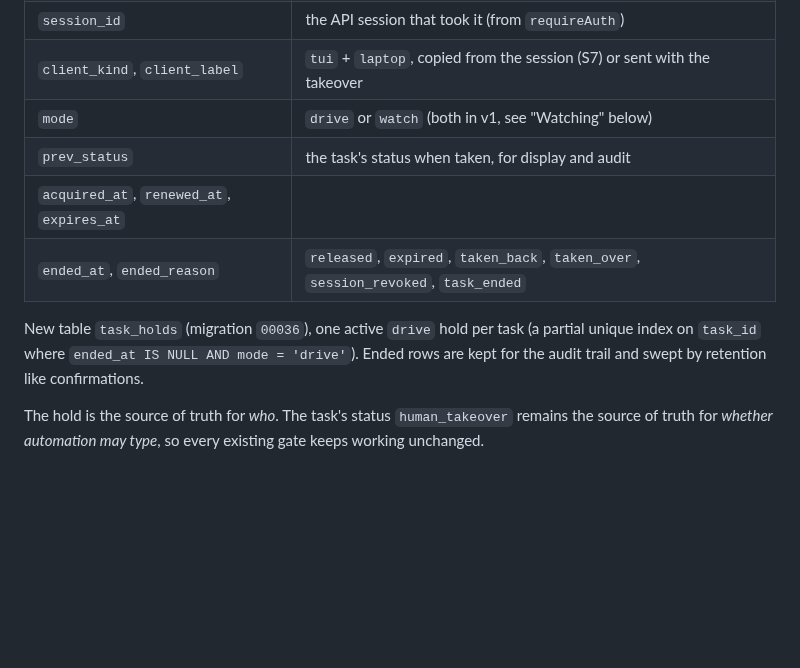
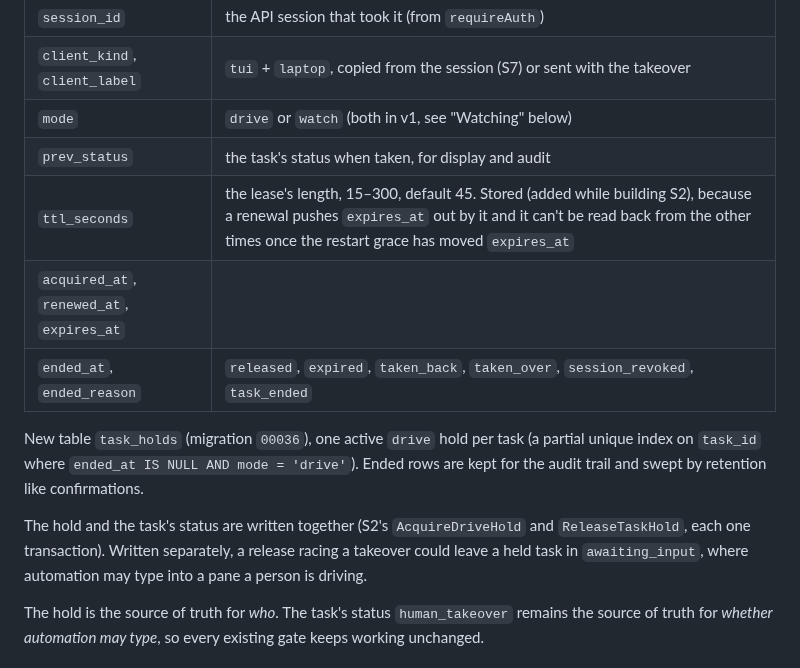
Before and after one commit to loomux/server, a Markdown page: docs/design/tui-client-design.md, the part around the change. GitHub-like rendering; blank space fills up the shorter version.

Commit message:
LOOM-263: design doc: the stored lease length and the joint hold/status write
Co-Authored-By: Claude Fable 5.2 <noreply@anthropic.com>

```diff
--- a/docs/design/tui-client-design.md
+++ b/docs/design/tui-client-design.md
@@ -255,6 +255,7 @@ A **hold** is a lease on one task by one session:
 | `client_kind`, `client_label` | `tui` + `laptop`, copied from the session (S7) or sent with the takeover |
 | `mode` | `drive` or `watch` (both in v1, see "Watching" below) |
 | `prev_status` | the task's status when taken, for display and audit |
+| `ttl_seconds` | the lease's length, 15–300, default 45. Stored (added while building S2), because a renewal pushes `expires_at` out by it and it can't be read back from the other times once the restart grace has moved `expires_at` |
 | `acquired_at`, `renewed_at`, `expires_at` | |
 | `ended_at`, `ended_reason` | `released`, `expired`, `taken_back`, `taken_over`, `session_revoked`, `task_ended` |
 
@@ -262,6 +263,12 @@ New table `task_holds` (migration `00036`), one active `drive` hold per task
 (a partial unique index on `task_id` where `ended_at IS NULL AND mode =
 'drive'`). Ended rows are kept for the audit trail and swept by retention
 like confirmations.
+
+The hold and the task's status are written together (S2's
+`AcquireDriveHold` and `ReleaseTaskHold`, each one transaction). Written
+separately, a release racing a takeover could leave a held task in
+`awaiting_input`, where automation may type into a pane a person is
+driving.
 
 The hold is the source of truth for *who*. The task's status
 `human_takeover` remains the source of truth for *whether automation may
```
